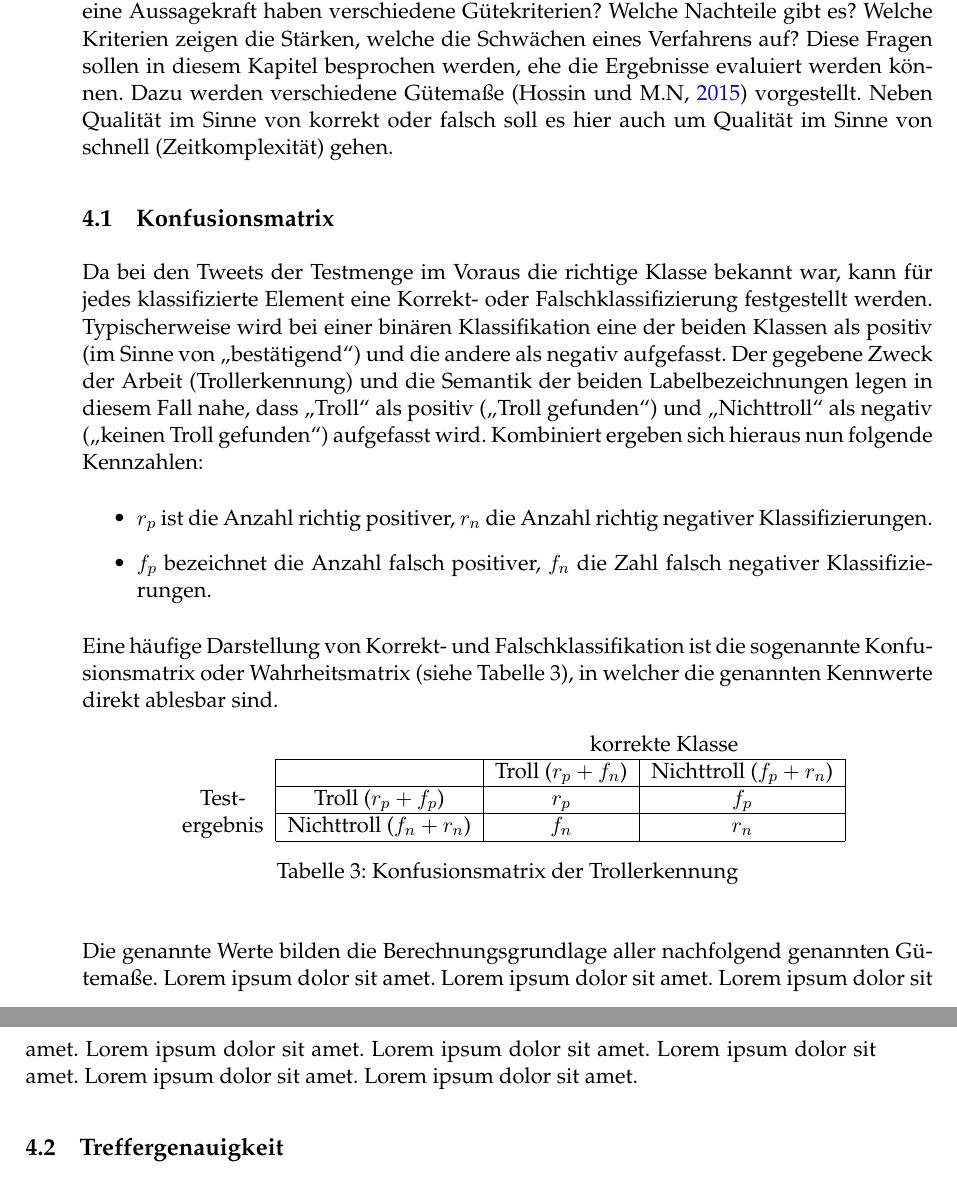
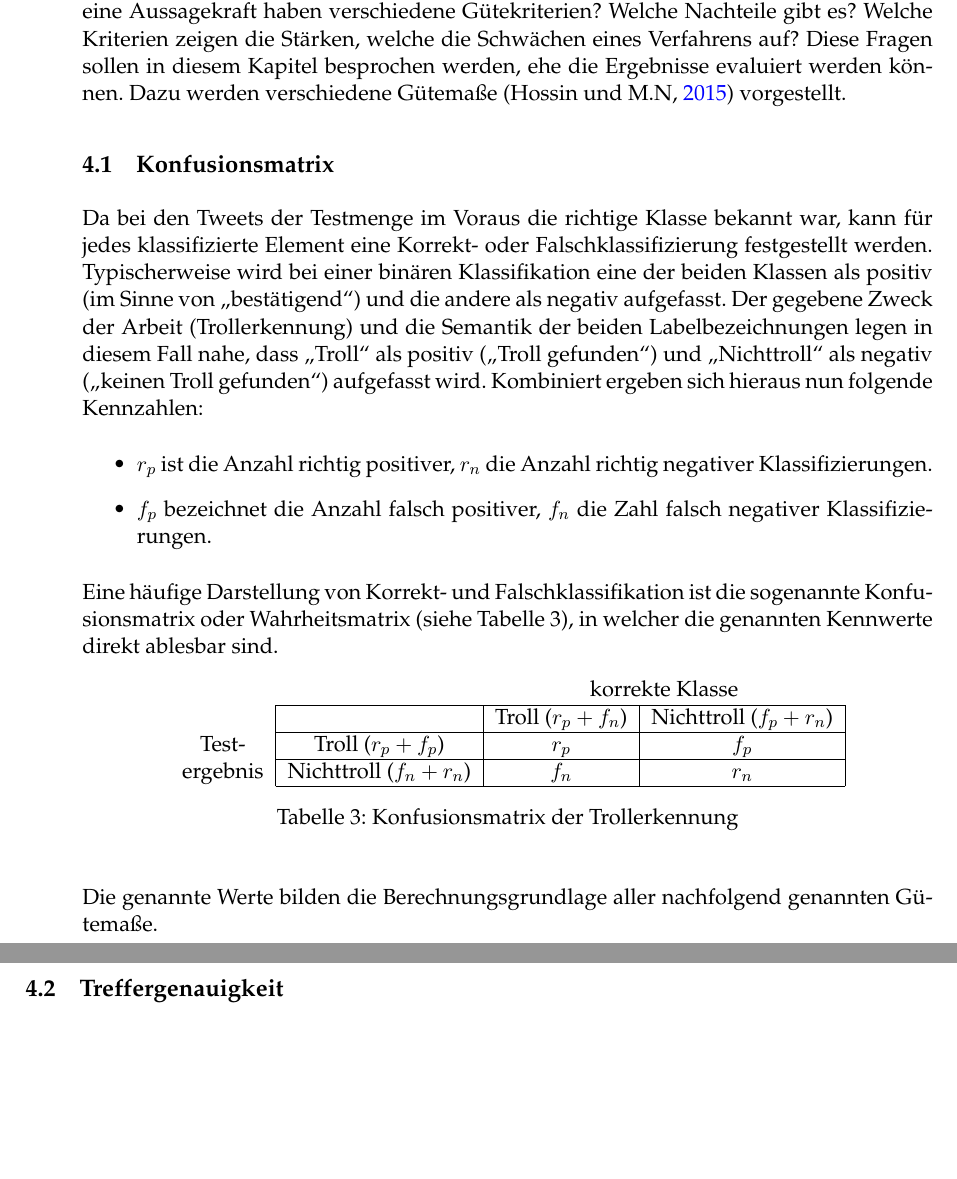
Before and after one commit to rokoe102/trolldetector, a LaTeX document (BA_Kösters/BA_Kösters.tex, which reads BA_Kösters/guetekriterien.tex): two parts of pages 21 and 22 of 37, joined at a grey line, cut so that both start at the same text, the shorter picture padded with empty space. Compiled offline with pdfLaTeX.

Commit message:
deleted lorem ipsum

```diff
--- a/BA_Kösters/guetekriterien.tex
+++ b/BA_Kösters/guetekriterien.tex
@@ -1,5 +1,5 @@
 \section{Gütekriterien}\label{metrics}\raggedbottom
-Die bereits besprochenen Klassifikationsverfahren werden nach dem \glqq Train-and-Test\grqq-Prinzip auf den vorliegenden Datensatz angewandt. Die Grundmenge der Tweets wird hierbei in eine Trainings- und eine Testmenge aufgeteilt. Die Trainingsmenge dient dem jeweiligen Verfahren als Lerneingabe, während die Testmenge zur Beurteilung der Performance herangezogen wird. Nach der abgeschlossenen Testklassifikation liegen Ergebnisse in Form der den Tweets zugeordneten Labels (Troll oder Nichttroll) vor. An diesem Punkt muss nun geklärt werden, in welcher Weise eine Auswertung vorgenommen werden kann. Wie kann die Qualität eines binären Klassifikators gemessen werden? Was für eine Aussagekraft haben verschiedene Gütekriterien? Welche Nachteile gibt es? Welche Kriterien zeigen die Stärken, welche die Schwächen eines Verfahrens auf? Diese Fragen sollen in diesem Kapitel besprochen werden, ehe die Ergebnisse evaluiert werden können. Dazu werden verschiedene Gütemaße \citep{perfmetrics2015} vorgestellt. Neben Qualität im Sinne von korrekt oder falsch soll es hier auch um Qualität im Sinne von schnell (Zeitkomplexität) gehen.
+Die bereits besprochenen Klassifikationsverfahren werden nach dem \glqq Train-and-Test\grqq-Prinzip auf den vorliegenden Datensatz angewandt. Die Grundmenge der Tweets wird hierbei in eine Trainings- und eine Testmenge aufgeteilt. Die Trainingsmenge dient dem jeweiligen Verfahren als Lerneingabe, während die Testmenge zur Beurteilung der Performance herangezogen wird. Nach der abgeschlossenen Testklassifikation liegen Ergebnisse in Form der den Tweets zugeordneten Labels (Troll oder Nichttroll) vor. An diesem Punkt muss nun geklärt werden, in welcher Weise eine Auswertung vorgenommen werden kann. Wie kann die Qualität eines binären Klassifikators gemessen werden? Was für eine Aussagekraft haben verschiedene Gütekriterien? Welche Nachteile gibt es? Welche Kriterien zeigen die Stärken, welche die Schwächen eines Verfahrens auf? Diese Fragen sollen in diesem Kapitel besprochen werden, ehe die Ergebnisse evaluiert werden können. Dazu werden verschiedene Gütemaße \citep{perfmetrics2015} vorgestellt.
 \subsection{Konfusionsmatrix}
 Da bei den Tweets der Testmenge im Voraus die richtige Klasse bekannt war, kann für jedes klassifizierte Element eine Korrekt- oder Falschklassifizierung festgestellt werden. Typischerweise wird bei einer binären Klassifikation eine der beiden Klassen als positiv (im Sinne von \glqq bestätigend\grqq) und die andere als negativ aufgefasst. Der gegebene Zweck der Arbeit (Trollerkennung) und die Semantik der beiden Labelbezeichnungen legen in diesem Fall nahe, dass \glqq Troll\grqq{} als positiv (\glqq Troll gefunden\grqq) und \glqq Nichttroll\grqq{} als negativ (\glqq keinen Troll gefunden\grqq) aufgefasst wird. Kombiniert ergeben sich hieraus nun folgende Kennzahlen:
 \begin{itemize}
@@ -22,7 +22,7 @@ Eine häufige Darstellung von Korrekt- und Falschklassifikation ist die sogenann
 		\caption{Konfusionsmatrix der Trollerkennung}\label{confusion_matrix}
 	\end{center}
 \end{table}\\
-Die genannte Werte bilden die Berechnungsgrundlage aller nachfolgend genannten Gütemaße. Lorem ipsum dolor sit amet. Lorem ipsum dolor sit amet. Lorem ipsum dolor sit amet. Lorem ipsum dolor sit amet. Lorem ipsum dolor sit amet. Lorem ipsum dolor sit amet. Lorem ipsum dolor sit amet. Lorem ipsum dolor sit amet.
+Die genannte Werte bilden die Berechnungsgrundlage aller nachfolgend genannten Gütemaße.
 \subsection{Treffergenauigkeit}
 Die Treffergenauigkeit (engl. \textbf{accuracy}) ist das am häufigsten für die Auswertung von Klassifikationsergebnissen gebrauchte Gütemaß. Sie ist folgendermaßen definiert:
 \begin{equation}
```
Also changed, not shown: BA_Kösters/BA_Kösters.pdf, 1 other file.
